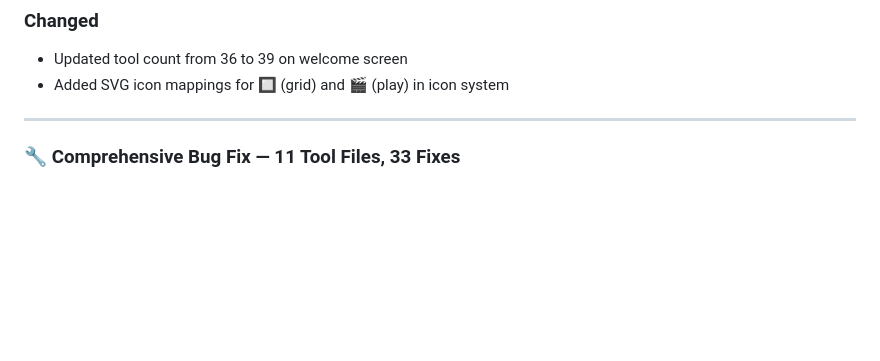
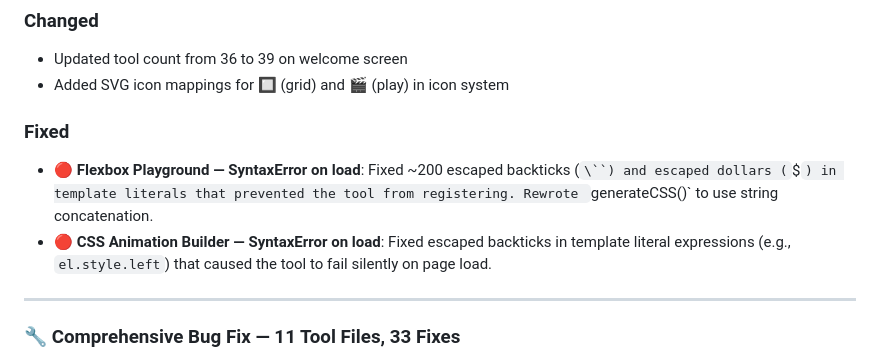
Before and after one commit to gbao86/DevTools-Hub, a Markdown page: CHANGELOG.md, the part around the change. Rendered like a GitHub page; blank space fills up the shorter version.

Commit message:
docs: add Fixed section to v0.4.0 changelog for syntax error fixes

```diff
--- a/CHANGELOG.md
+++ b/CHANGELOG.md
@@ -25,6 +25,11 @@ Expanded the Web category from 2 to 5 tools with three powerful visual builders
 
 - Updated tool count from 36 to 39 on welcome screen
 - Added SVG icon mappings for 🔲 (grid) and 🎬 (play) in icon system
+
+### Fixed
+
+- **🔴 Flexbox Playground — SyntaxError on load**: Fixed ~200 escaped backticks (`\``) and escaped dollars (`\$`) in template literals that prevented the tool from registering. Rewrote `generateCSS()` to use string concatenation.
+- **🔴 CSS Animation Builder — SyntaxError on load**: Fixed escaped backticks in template literal expressions (e.g., `el.style.left`) that caused the tool to fail silently on page load.
 
 ---
 
```
